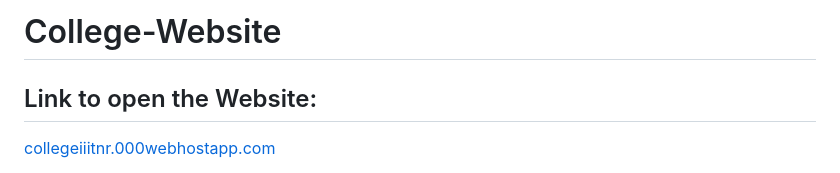
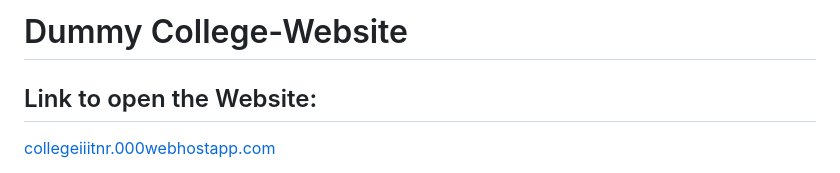
Before and after one commit to kuzum09/College-Website, a Markdown page: README.md, the part around the change. GitHub-like rendering.

```diff
--- a/README.md
+++ b/README.md
@@ -1,4 +1,4 @@
-# College-Website
+# Dummy College-Website
 
 ## Link to open the Website:
 [collegeiiitnr.000webhostapp.com](http://collegeiiitnr.000webhostapp.com)
```
